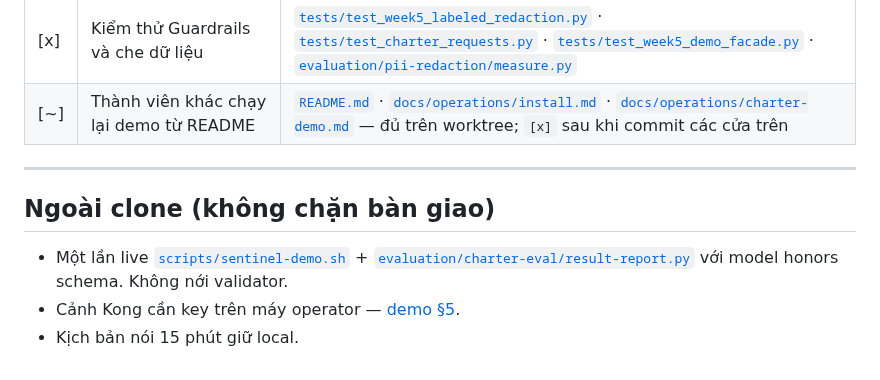
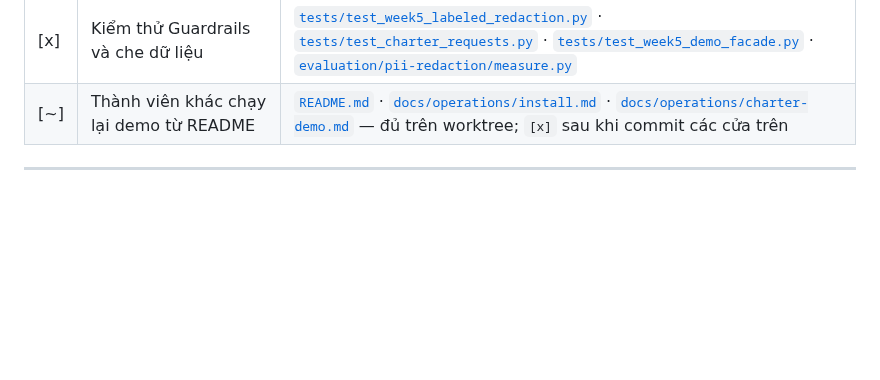
Before and after one commit to manhquydev/sentinel-security-platform, a Markdown page: docs/reports/san-pham-ban-giao-cuoi-cung.md, the part around the change. GitHub-like rendering; blank space fills up the shorter version.

Commit message:
update checklist

```diff
--- a/docs/reports/san-pham-ban-giao-cuoi-cung.md
+++ b/docs/reports/san-pham-ban-giao-cuoi-cung.md
@@ -95,9 +95,3 @@ Hướng dẫn: [`docs/operations/charter-demo.md`](../operations/charter-demo.m
 | [~] | Thành viên khác chạy lại demo từ README | [`README.md`](../../README.md) · [`docs/operations/install.md`](../operations/install.md) · [`docs/operations/charter-demo.md`](../operations/charter-demo.md) — đủ trên worktree; `[x]` sau khi commit các cửa trên |
 
 ---
-
-## Ngoài clone (không chặn bàn giao)
-
-- Một lần live [`scripts/sentinel-demo.sh`](../../scripts/sentinel-demo.sh) + [`evaluation/charter-eval/result-report.py`](../../evaluation/charter-eval/result-report.py) với model honors schema. Không nới validator.
-- Cảnh Kong cần key trên máy operator — [demo §5](../operations/charter-demo.md#5-request-đi-qua-api-gateway).
-- Kịch bản nói 15 phút giữ local.
```
